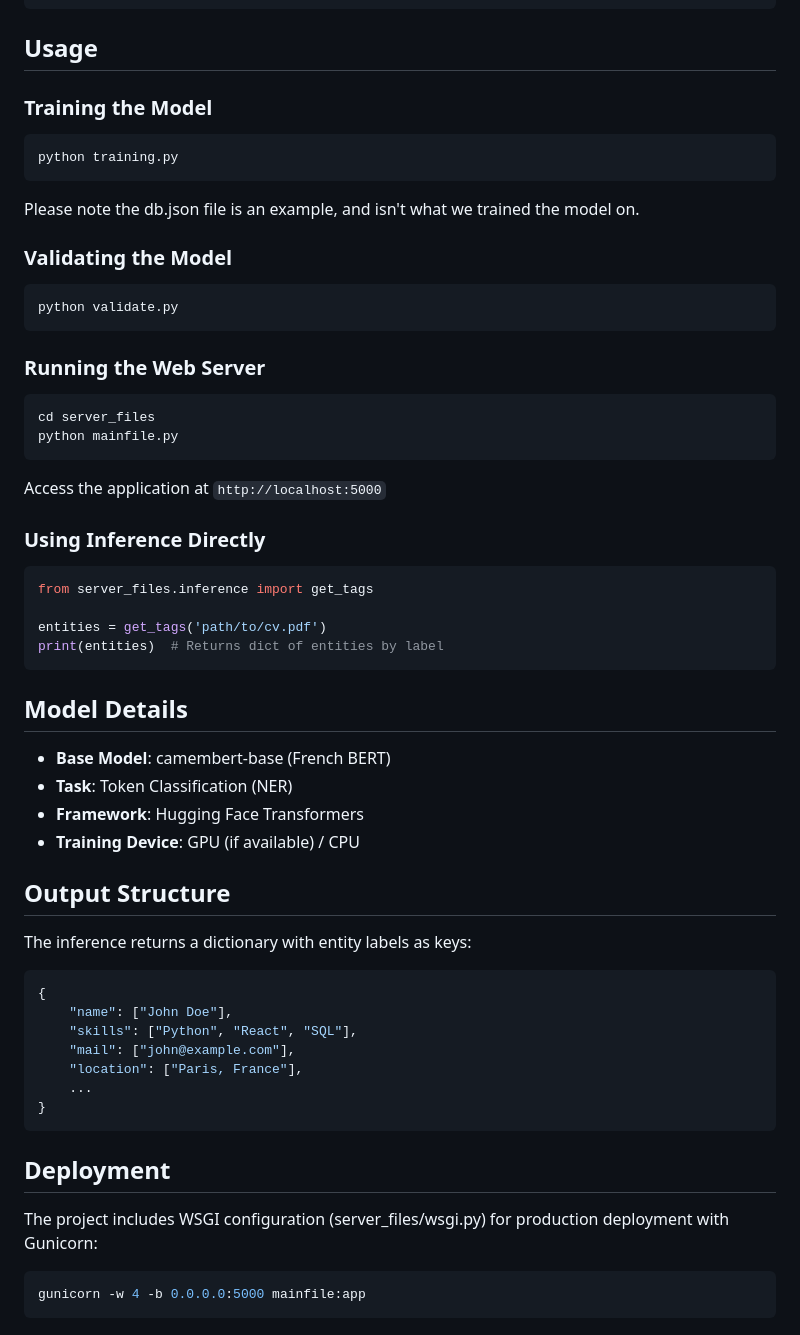
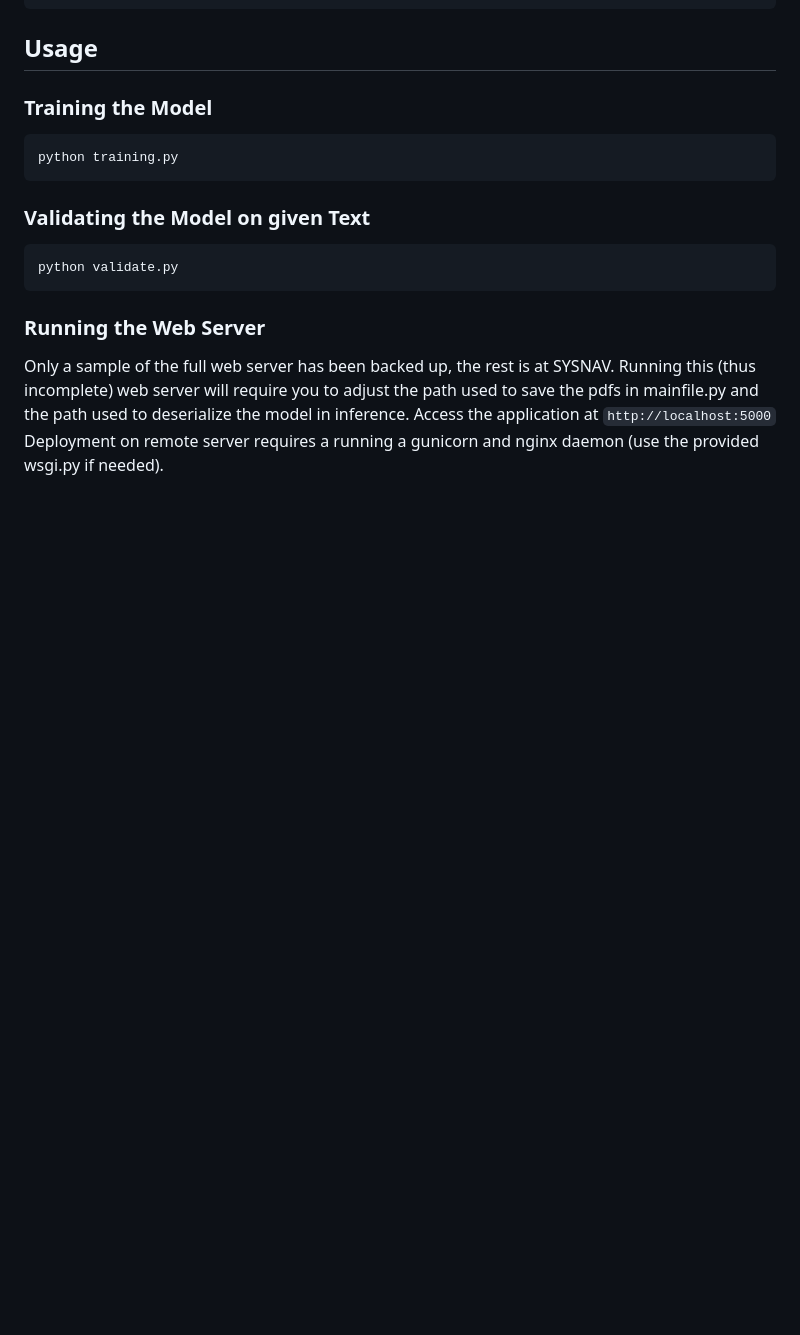
Before and after one commit to NathanLeonidas/cv_parser, a Markdown page: README.md, the part around the change. Drawn GitHub-style; blank space fills up the shorter version.

Commit message:
Revise README for model validation and server setup
Updated README to reflect changes in model validation and web server instructions.

````diff
--- a/README.md
+++ b/README.md
@@ -94,57 +94,14 @@ pip install transformers torch datasets evaluate flask gunicorn PyPDF2
 python training.py
 ```
 
-Please note the db.json file is an example, and isn't what we trained the model on.
-
-### Validating the Model
+### Validating the Model on given Text
 
 ```bash
 python validate.py
 ```
 
 ### Running the Web Server
-
-```bash
-cd server_files
-python mainfile.py
-```
-
+Only a sample of the full web server has been backed up, the rest is at SYSNAV.
+Running this (thus incomplete) web server will require you to adjust the path used to save the pdfs in mainfile.py and the path used to deserialize the model in inference.
 Access the application at `http://localhost:5000`
-
-### Using Inference Directly
-
-```python
-from server_files.inference import get_tags
-
-entities = get_tags('path/to/cv.pdf')
-print(entities)  # Returns dict of entities by label
-```
-
-## Model Details
-
-- **Base Model**: camembert-base (French BERT)
-- **Task**: Token Classification (NER)
-- **Framework**: Hugging Face Transformers
-- **Training Device**: GPU (if available) / CPU
-
-## Output Structure
-
-The inference returns a dictionary with entity labels as keys:
-
-```python
-{
-    "name": ["John Doe"],
-    "skills": ["Python", "React", "SQL"],
-    "mail": ["john@example.com"],
-    "location": ["Paris, France"],
-    ...
-}
-```
-
-## Deployment
-
-The project includes WSGI configuration (server_files/wsgi.py) for production deployment with Gunicorn:
-
-```bash
-gunicorn -w 4 -b 0.0.0.0:5000 mainfile:app
-```
+Deployment on remote server requires a running a gunicorn and nginx daemon (use the provided wsgi.py if needed).
````
